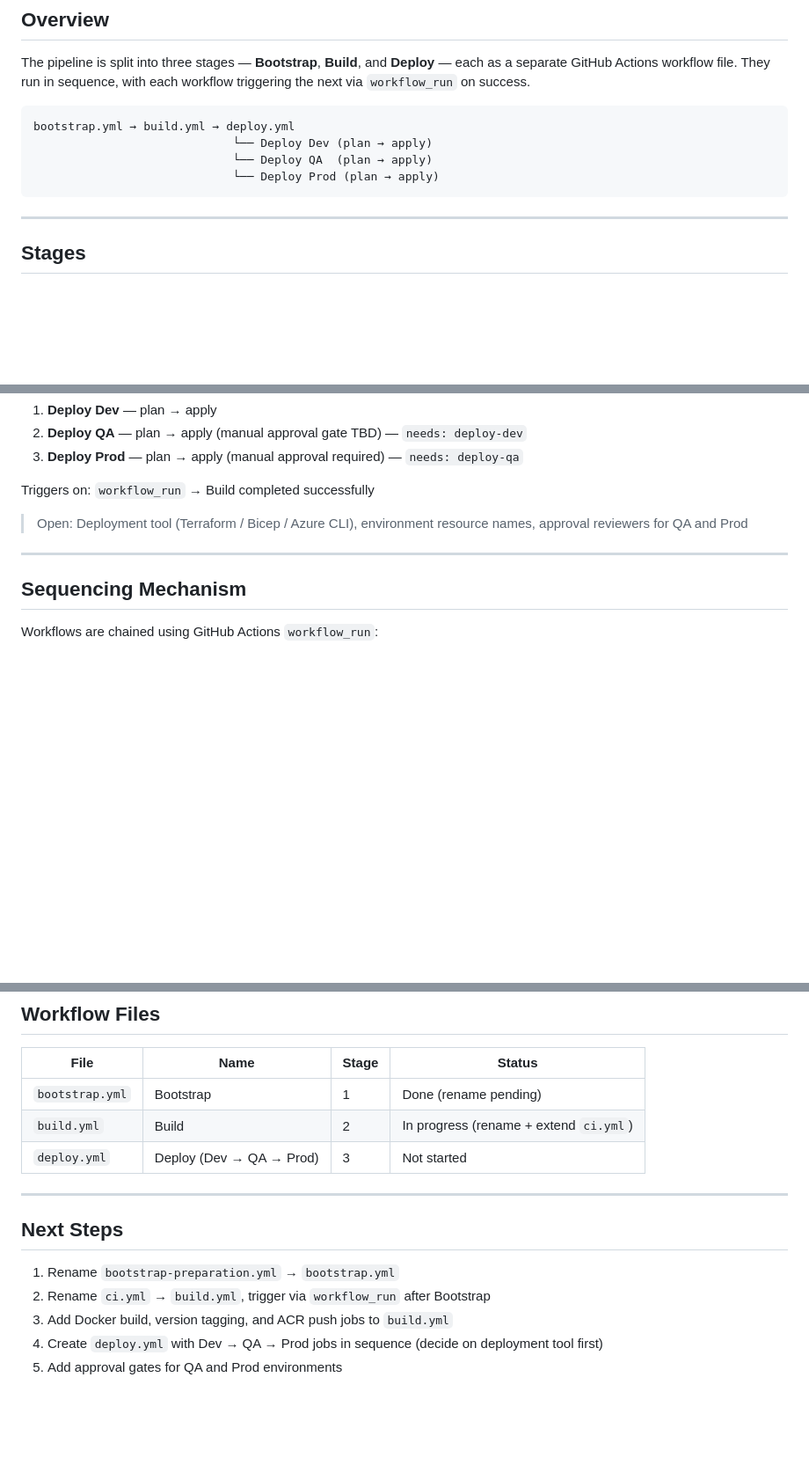
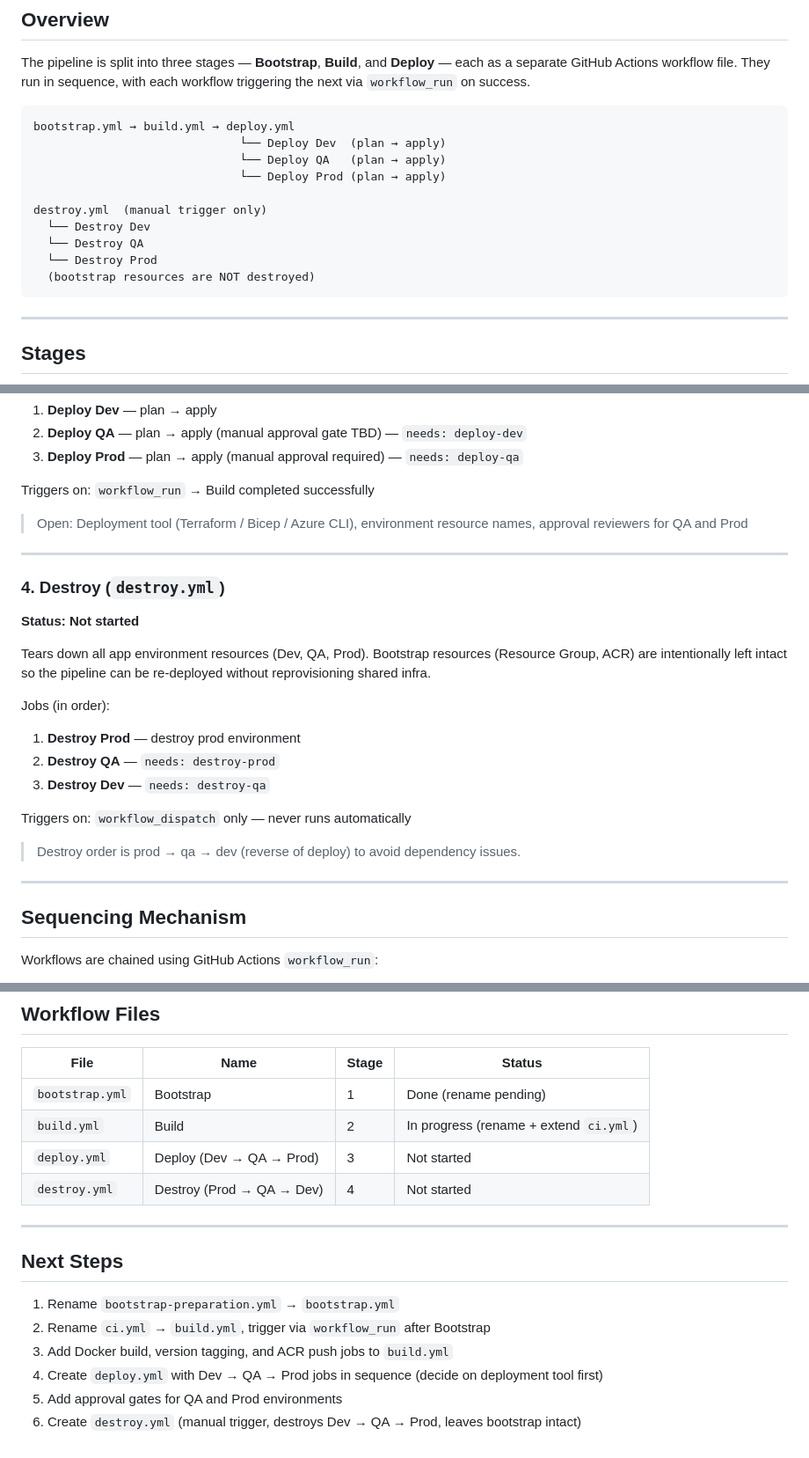
Before and after one commit to IndentWork/wings, a Markdown page: docs/cicd-pipeline/pipeline-architecture.md, 3 parts joined by grey strips. Shown at 88% size. GitHub-like rendering; blank space fills up the shorter version.

Commit message:
docs: add destroy.yml stage to pipeline architecture
Documents a manual-trigger-only destroy workflow that tears down Dev,
QA, and Prod environments in reverse order while preserving bootstrap
resources (Resource Group, ACR).

Co-Authored-By: Claude Sonnet 4.6 <noreply@anthropic.com>

````diff
--- a/docs/cicd-pipeline/pipeline-architecture.md
+++ b/docs/cicd-pipeline/pipeline-architecture.md
@@ -10,9 +10,15 @@ The pipeline is split into three stages — **Bootstrap**, **Build**, and **Depl
 
 ```
 bootstrap.yml → build.yml → deploy.yml
-                             └── Deploy Dev (plan → apply)
-                             └── Deploy QA  (plan → apply)
-                             └── Deploy Prod (plan → apply)
+                              └── Deploy Dev  (plan → apply)
+                              └── Deploy QA   (plan → apply)
+                              └── Deploy Prod (plan → apply)
+
+destroy.yml  (manual trigger only)
+  └── Destroy Dev
+  └── Destroy QA
+  └── Destroy Prod
+  (bootstrap resources are NOT destroyed)
 ```
 
 ---
@@ -66,6 +72,22 @@ Triggers on: `workflow_run` → Build completed successfully
 
 ---
 
+### 4. Destroy (`destroy.yml`)
+**Status: Not started**
+
+Tears down all app environment resources (Dev, QA, Prod). Bootstrap resources (Resource Group, ACR) are intentionally left intact so the pipeline can be re-deployed without reprovisioning shared infra.
+
+Jobs (in order):
+1. **Destroy Prod** — destroy prod environment
+2. **Destroy QA** — `needs: destroy-prod`
+3. **Destroy Dev** — `needs: destroy-qa`
+
+Triggers on: `workflow_dispatch` only — never runs automatically
+
+> Destroy order is prod → qa → dev (reverse of deploy) to avoid dependency issues.
+
+---
+
 ## Sequencing Mechanism
 
 Workflows are chained using GitHub Actions `workflow_run`:
@@ -91,6 +113,7 @@ jobs:
 | `bootstrap.yml` | Bootstrap | 1 | Done (rename pending) |
 | `build.yml` | Build | 2 | In progress (rename + extend `ci.yml`) |
 | `deploy.yml` | Deploy (Dev → QA → Prod) | 3 | Not started |
+| `destroy.yml` | Destroy (Prod → QA → Dev) | 4 | Not started |
 
 ---
 
@@ -101,3 +124,4 @@ jobs:
 3. Add Docker build, version tagging, and ACR push jobs to `build.yml`
 4. Create `deploy.yml` with Dev → QA → Prod jobs in sequence (decide on deployment tool first)
 5. Add approval gates for QA and Prod environments
+6. Create `destroy.yml` (manual trigger, destroys Dev → QA → Prod, leaves bootstrap intact)
````
